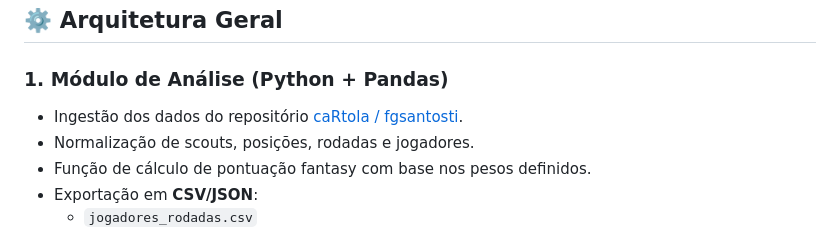
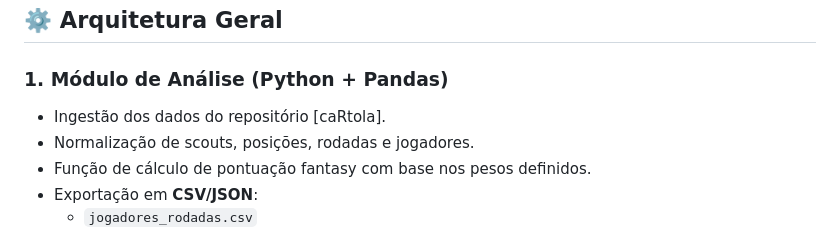
Before and after one commit to keyllaneguedes1/app_brasileiraocartola, a Markdown page: README.md, the part around the change. Rendered like a GitHub page.

Commit message:
Update data ingestion section in README
Removed specific repository link for clarity.

```diff
--- a/README.md
+++ b/README.md
@@ -17,7 +17,7 @@ O app permite:
 ## ⚙️ Arquitetura Geral
 
 ### 1. **Módulo de Análise (Python + Pandas)**
-- Ingestão dos dados do repositório [caRtola / fgsantosti](https://github.com/fgsantosti).
+- Ingestão dos dados do repositório [caRtola].
 - Normalização de scouts, posições, rodadas e jogadores.
 - Função de cálculo de pontuação fantasy com base nos pesos definidos.
 - Exportação em **CSV/JSON**:
```
